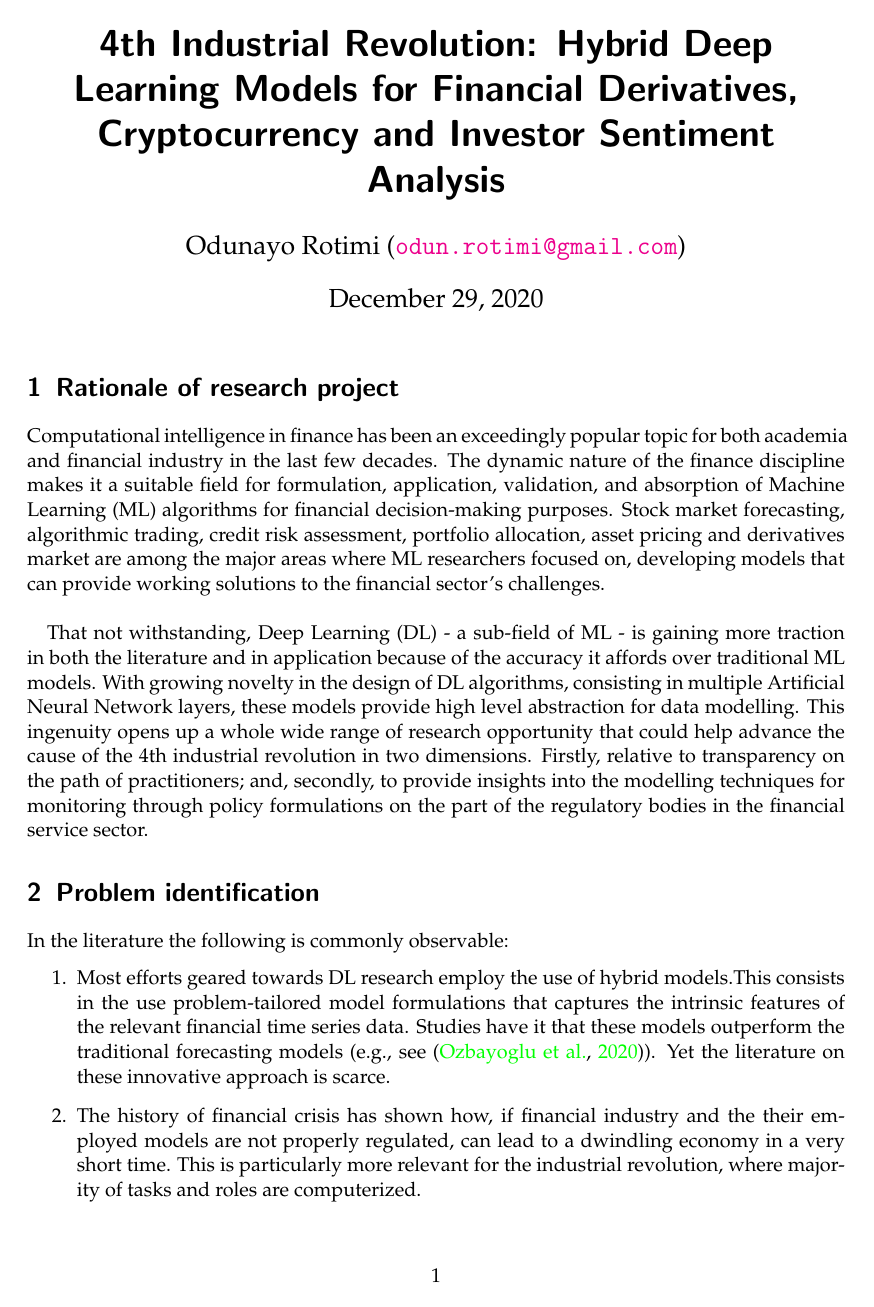
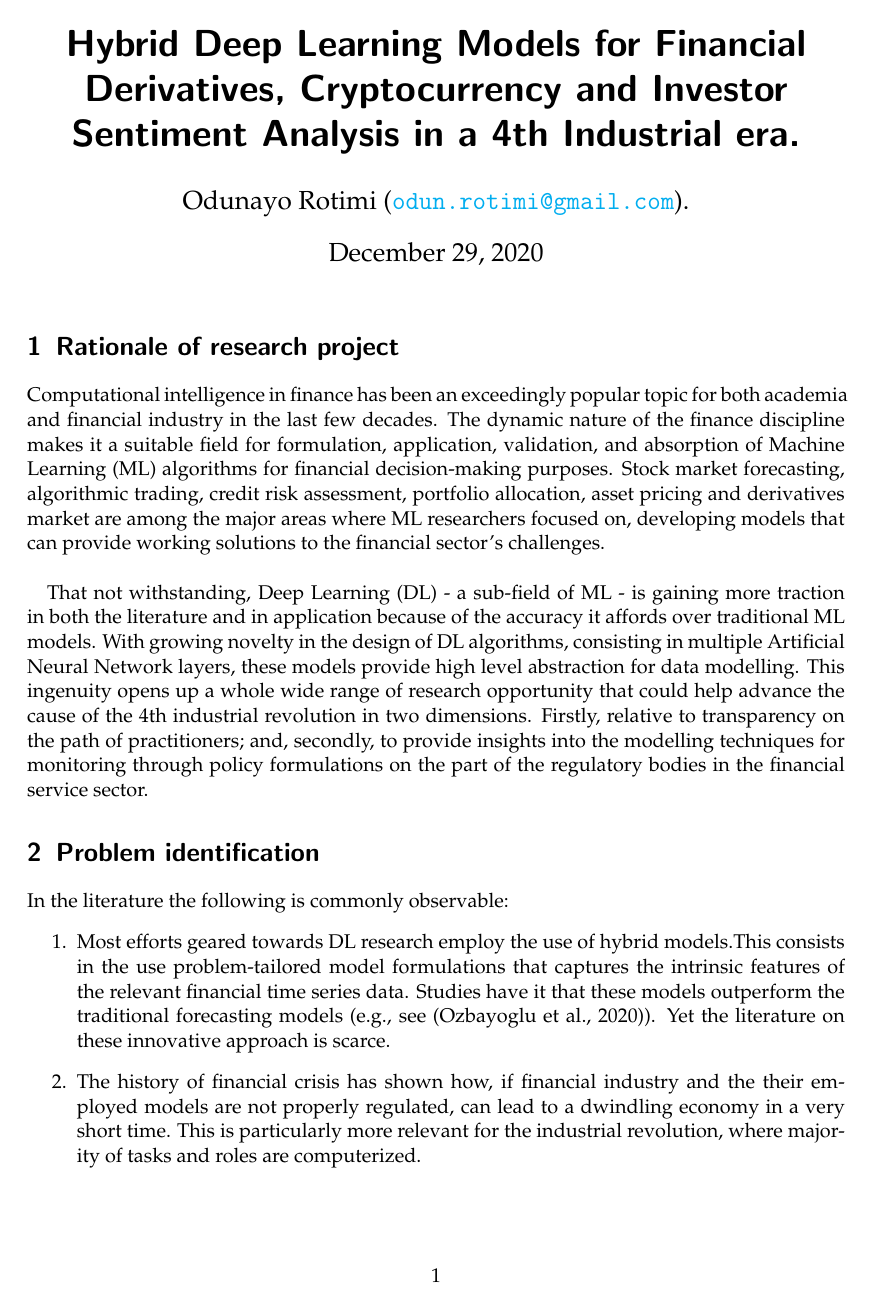
Before and after one commit to odunayo12/phd-proposal, a LaTeX document (p2.tex): page 1 of 4. Compiled offline with pdfLaTeX.

Commit message:
change citelink color

```diff
--- a/p2.tex
+++ b/p2.tex
@@ -12,7 +12,13 @@
 \usepackage{mathpazo}
 \usepackage{booktabs}
 \usepackage{hyperref}
-\hypersetup{colorlinks = true}
+\hypersetup{
+    colorlinks=true,
+    linkcolor=black,
+    filecolor=magenta,
+    urlcolor=cyan,
+    citecolor=black,
+}
 
 
 \newcommand{\ie}{i.e.}
@@ -28,10 +34,9 @@
 \renewcommand{\algorithmicensure}{\textbf{Output:}}
 
 
-\title{4th Industrial Revolution:
-Hybrid Deep Learning Models for Financial Derivatives,
-Cryptocurrency and Investor Sentiment Analysis}
-\author{Odunayo Rotimi (\url{odun.rotimi@gmail.com})}
+\title{Hybrid Deep Learning Models for Financial Derivatives,
+Cryptocurrency and Investor Sentiment Analysis in a 4th Industrial era.}
+\author{Odunayo Rotimi (\url{odun.rotimi@gmail.com}).}
 \date{\today}
 
 
```
Also changed, not shown: p2.pdf.
